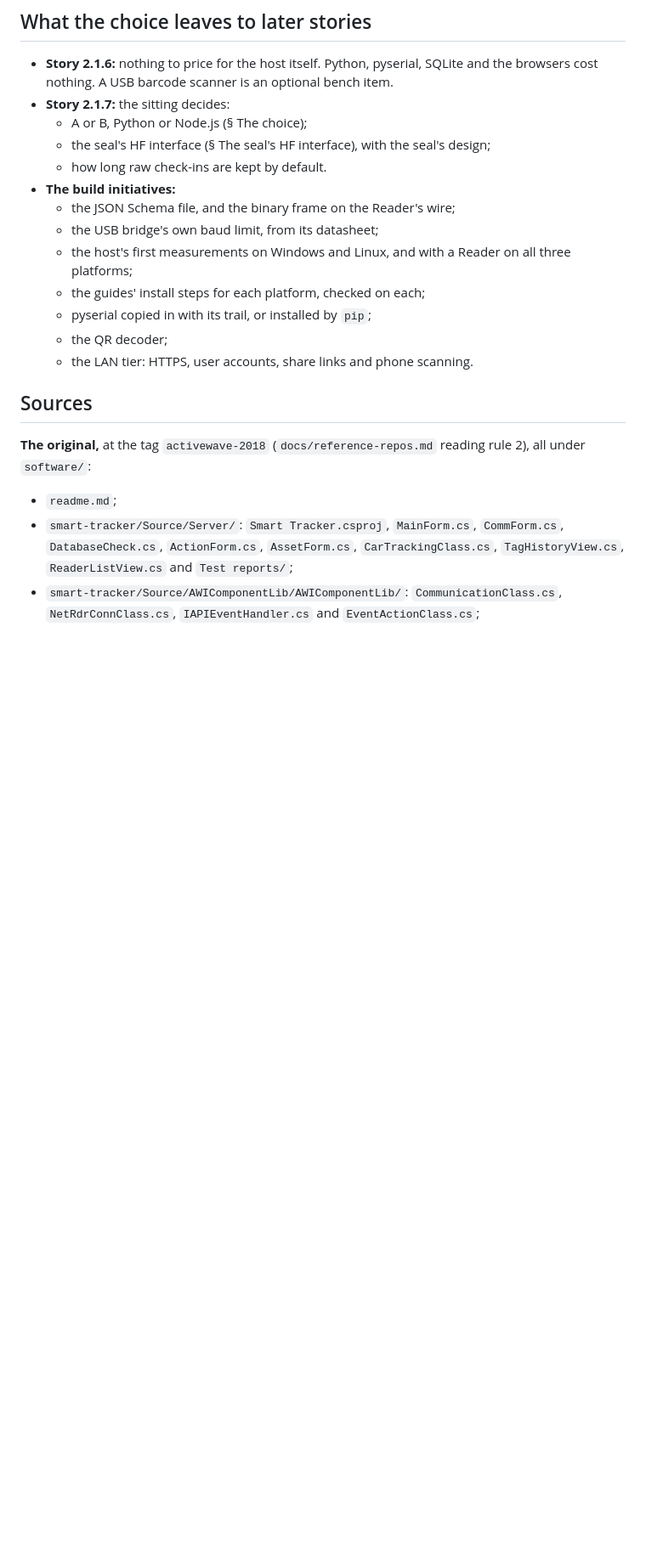
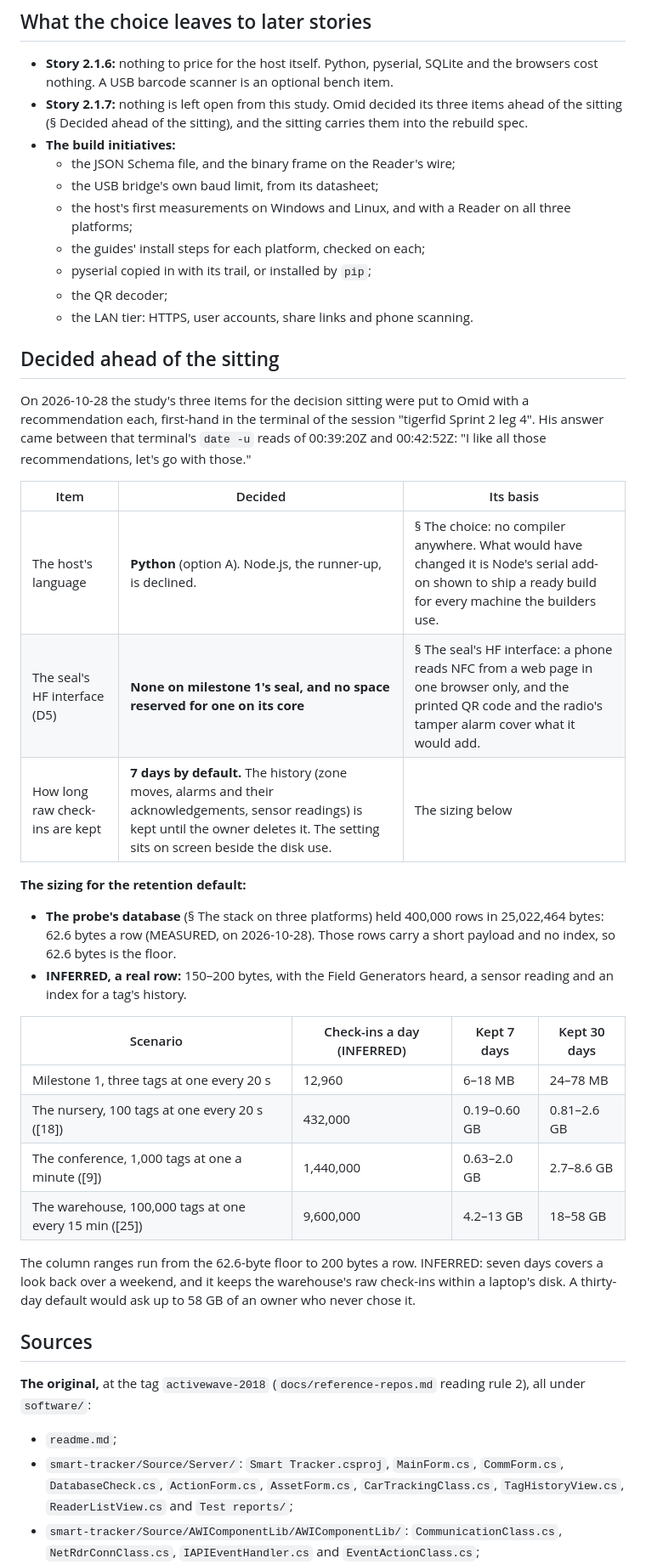
Before and after one commit to tourajghaffari/tigerfid, a Markdown page: docs/study/software-stack.md, the part around one of its changes. Shown at 85% size. Rendered like a GitHub page; blank space fills up the shorter version.

Commit message:
Story 2.1.7: record Omid's three decisions from the software study, ahead of the sitting

```diff
--- a/docs/study/software-stack.md
+++ b/docs/study/software-stack.md
@@ -651,11 +659,9 @@ zones, relay outputs and wake-on-command, is `radio-and-location.md`'s.
 - **Story 2.1.6:** nothing to price for the host itself. Python, pyserial,
   SQLite and the browsers cost nothing. A USB barcode scanner is an
   optional bench item.
-- **Story 2.1.7:** the sitting decides:
-  - A or B, Python or Node.js (§ The choice);
-  - the seal's HF interface (§ The seal's HF interface), with the seal's
-    design;
-  - how long raw check-ins are kept by default.
+- **Story 2.1.7:** nothing is left open from this study. Omid decided its
+  three items ahead of the sitting (§ Decided ahead of the sitting), and the
+  sitting carries them into the rebuild spec.
 - **The build initiatives:**
   - the JSON Schema file, and the binary frame on the Reader's wire;
   - the USB bridge's own baud limit, from its datasheet;
@@ -665,6 +671,39 @@ zones, relay outputs and wake-on-command, is `radio-and-location.md`'s.
   - pyserial copied in with its trail, or installed by `pip`;
   - the QR decoder;
   - the LAN tier: HTTPS, user accounts, share links and phone scanning.
+
+## Decided ahead of the sitting
+
+On 2026-10-28 the study's three items for the decision sitting were put to
+Omid with a recommendation each, first-hand in the terminal of the session
+"tigerfid Sprint 2 leg 4". His answer came between that terminal's `date -u`
+reads of 00:39:20Z and 00:42:52Z: "I like all those recommendations, let's
+go with those."
+
+| Item | Decided | Its basis |
+|---|---|---|
+| The host's language | **Python** (option A). Node.js, the runner-up, is declined. | § The choice: no compiler anywhere. What would have changed it is Node's serial add-on shown to ship a ready build for every machine the builders use. |
+| The seal's HF interface (D5) | **None on milestone 1's seal, and no space reserved for one on its core** | § The seal's HF interface: a phone reads NFC from a web page in one browser only, and the printed QR code and the radio's tamper alarm cover what it would add. |
+| How long raw check-ins are kept | **7 days by default.** The history (zone moves, alarms and their acknowledgements, sensor readings) is kept until the owner deletes it. The setting sits on screen beside the disk use. | The sizing below |
+
+**The sizing for the retention default:**
+- **The probe's database** (§ The stack on three platforms) held 400,000
+  rows in 25,022,464 bytes: 62.6 bytes a row (MEASURED, on 2026-10-28).
+  Those rows carry a short payload and no index, so 62.6 bytes is the floor.
+- **INFERRED, a real row:** 150–200 bytes, with the Field Generators heard,
+  a sensor reading and an index for a tag's history.
+
+| Scenario | Check-ins a day (INFERRED) | Kept 7 days | Kept 30 days |
+|---|---|---|---|
+| Milestone 1, three tags at one every 20 s | 12,960 | 6–18 MB | 24–78 MB |
+| The nursery, 100 tags at one every 20 s ([18]) | 432,000 | 0.19–0.60 GB | 0.81–2.6 GB |
+| The conference, 1,000 tags at one a minute ([9]) | 1,440,000 | 0.63–2.0 GB | 2.7–8.6 GB |
+| The warehouse, 100,000 tags at one every 15 min ([25]) | 9,600,000 | 4.2–13 GB | 18–58 GB |
+
+The column ranges run from the 62.6-byte floor to 200 bytes a row. INFERRED:
+seven days covers a look back over a weekend, and it keeps the warehouse's
+raw check-ins within a laptop's disk. A thirty-day default would ask up to
+58 GB of an owner who never chose it.
 
 ## Sources
 
```
Also changed, not shown: other parts of docs/study/software-stack.md (+8 -0 lines), docs/project-plan.md (+14 -5 lines).
